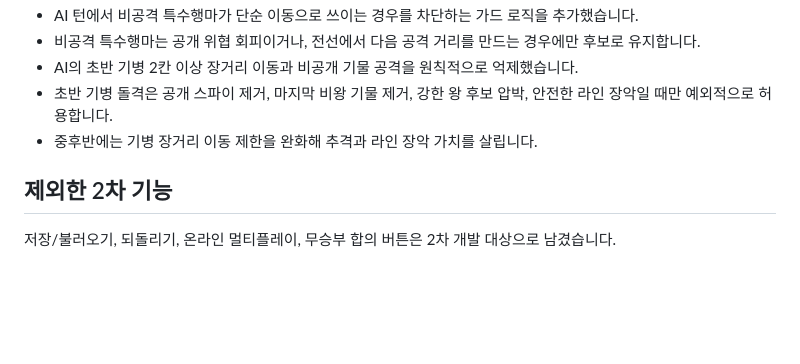
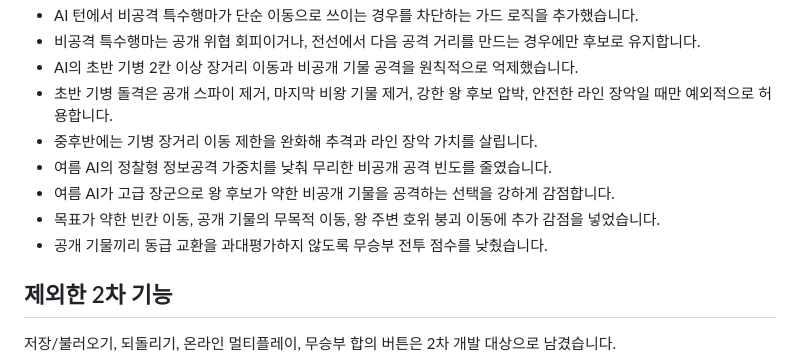
Before and after one commit to jhshin22/jhshin22.github.io, a Markdown page: Chu_war/README.md, the part around the change. Rendered like a GitHub page; blank space fills up the shorter version.

Commit message:
Document Summer AI efficiency improvements

```diff
--- a/Chu_war/README.md
+++ b/Chu_war/README.md
@@ -103,6 +103,10 @@ AI는 상단 플레이어를 담당합니다.
 - AI의 초반 기병 2칸 이상 장거리 이동과 비공개 기물 공격을 원칙적으로 억제했습니다.
 - 초반 기병 돌격은 공개 스파이 제거, 마지막 비왕 기물 제거, 강한 왕 후보 압박, 안전한 라인 장악일 때만 예외적으로 허용합니다.
 - 중후반에는 기병 장거리 이동 제한을 완화해 추격과 라인 장악 가치를 살립니다.
+- 여름 AI의 정찰형 정보공격 가중치를 낮춰 무리한 비공개 공격 빈도를 줄였습니다.
+- 여름 AI가 고급 장군으로 왕 후보가 약한 비공개 기물을 공격하는 선택을 강하게 감점합니다.
+- 목표가 약한 빈칸 이동, 공개 기물의 무목적 이동, 왕 주변 호위 붕괴 이동에 추가 감점을 넣었습니다.
+- 공개 기물끼리 동급 교환을 과대평가하지 않도록 무승부 전투 점수를 낮췄습니다.
 
 ## 제외한 2차 기능
 
```
